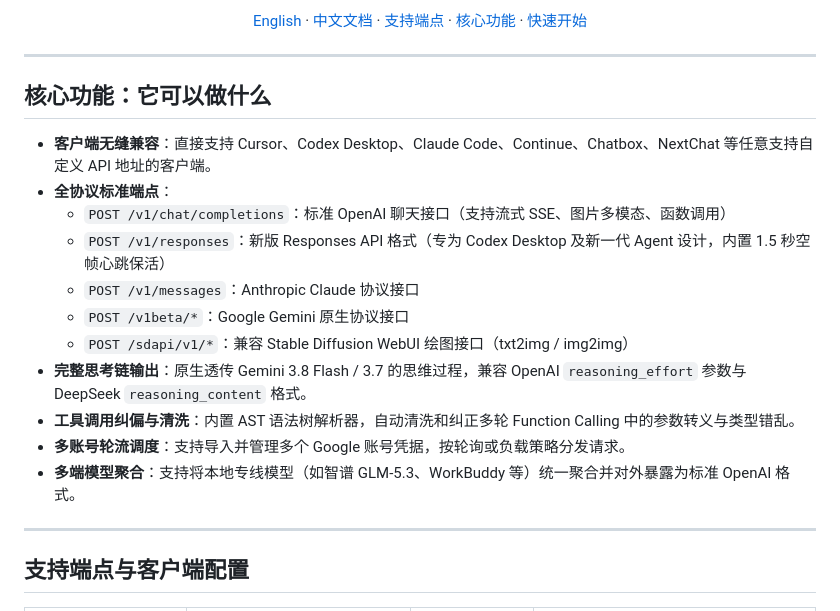
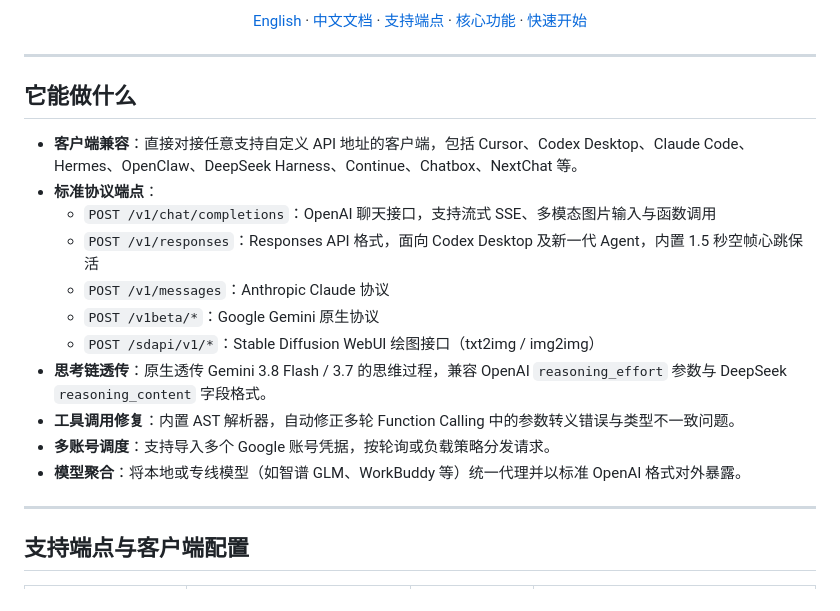
Before and after one commit to Alphaxiaoteng/agy2api, a Markdown page: README.md, the part around the change. Rendered like a GitHub page.

```diff
--- a/README.md
+++ b/README.md
@@ -17,19 +17,19 @@
 
 ---
 
-## 核心功能：它可以做什么
+## 它能做什么
 
-- **客户端无缝兼容**：直接支持 Cursor、Codex Desktop、Claude Code、Continue、Chatbox、NextChat 等任意支持自定义 API 地址的客户端。
-- **全协议标准端点**：
-  - `POST /v1/chat/completions`：标准 OpenAI 聊天接口（支持流式 SSE、图片多模态、函数调用）
-  - `POST /v1/responses`：新版 Responses API 格式（专为 Codex Desktop 及新一代 Agent 设计，内置 1.5 秒空帧心跳保活）
-  - `POST /v1/messages`：Anthropic Claude 协议接口
-  - `POST /v1beta/*`：Google Gemini 原生协议接口
-  - `POST /sdapi/v1/*`：兼容 Stable Diffusion WebUI 绘图接口（txt2img / img2img）
-- **完整思考链输出**：原生透传 Gemini 3.8 Flash / 3.7 的思维过程，兼容 OpenAI `reasoning_effort` 参数与 DeepSeek `reasoning_content` 格式。
-- **工具调用纠偏与清洗**：内置 AST 语法树解析器，自动清洗和纠正多轮 Function Calling 中的参数转义与类型错乱。
-- **多账号轮流调度**：支持导入并管理多个 Google 账号凭据，按轮询或负载策略分发请求。
-- **多端模型聚合**：支持将本地专线模型（如智谱 GLM-5.3、WorkBuddy 等）统一聚合并对外暴露为标准 OpenAI 格式。
+- **客户端兼容**：直接对接任意支持自定义 API 地址的客户端，包括 Cursor、Codex Desktop、Claude Code、Hermes、OpenClaw、DeepSeek Harness、Continue、Chatbox、NextChat 等。
+- **标准协议端点**：
+  - `POST /v1/chat/completions`：OpenAI 聊天接口，支持流式 SSE、多模态图片输入与函数调用
+  - `POST /v1/responses`：Responses API 格式，面向 Codex Desktop 及新一代 Agent，内置 1.5 秒空帧心跳保活
+  - `POST /v1/messages`：Anthropic Claude 协议
+  - `POST /v1beta/*`：Google Gemini 原生协议
+  - `POST /sdapi/v1/*`：Stable Diffusion WebUI 绘图接口（txt2img / img2img）
+- **思考链透传**：原生透传 Gemini 3.8 Flash / 3.7 的思维过程，兼容 OpenAI `reasoning_effort` 参数与 DeepSeek `reasoning_content` 字段格式。
+- **工具调用修复**：内置 AST 解析器，自动修正多轮 Function Calling 中的参数转义错误与类型不一致问题。
+- **多账号调度**：支持导入多个 Google 账号凭据，按轮询或负载策略分发请求。
+- **模型聚合**：将本地或专线模型（如智谱 GLM、WorkBuddy 等）统一代理并以标准 OpenAI 格式对外暴露。
 
 ---
 
```
Also changed, not shown: README_EN.md (+10 -9 lines).
